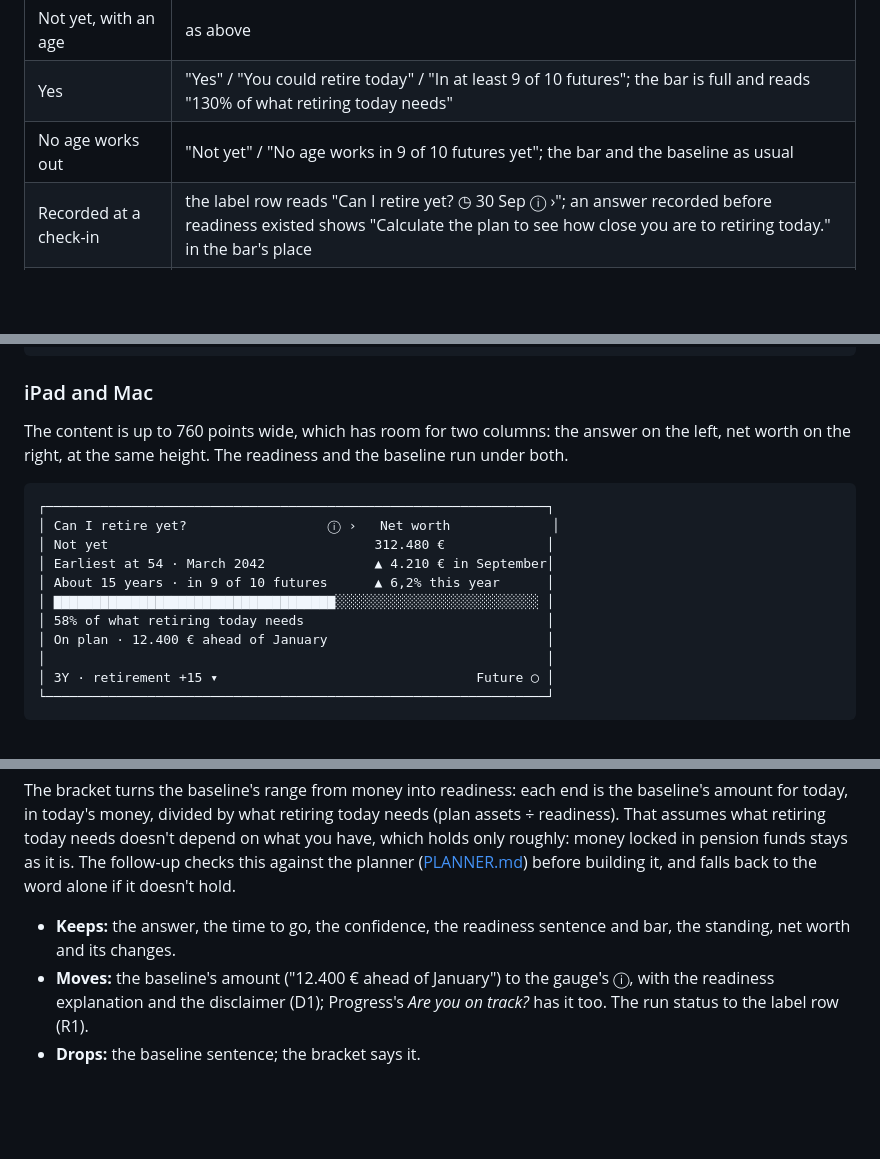
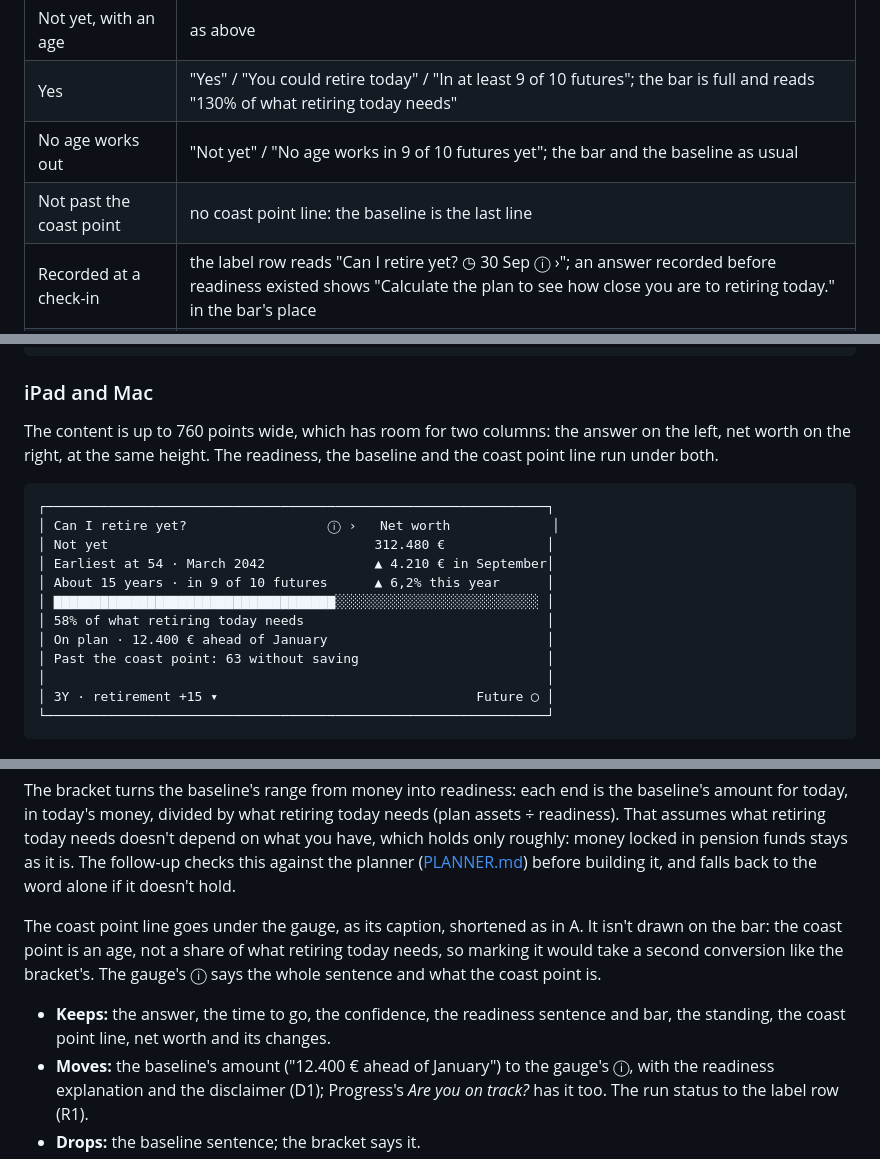
Before and after one commit to j23n/caniretireyet, a Markdown page: docs/design/overview-header.md, 3 parts joined by grey strips. Rendered like a GitHub page; blank space fills up the shorter version.

````diff
--- a/docs/design/overview-header.md
+++ b/docs/design/overview-header.md
@@ -116,6 +128,7 @@ Today's order and hierarchy, with each piece said once and shorter. The answer i
 | Not yet, with an age | as above |
 | Yes | "Yes" / "You could retire today" / "In at least 9 of 10 futures"; the bar is full and reads "130% of what retiring today needs" |
 | No age works out | "Not yet" / "No age works in 9 of 10 futures yet"; the bar and the baseline as usual |
+| Not past the coast point | no coast point line: the baseline is the last line |
 | Recorded at a check-in | the label row reads "Can I retire yet?  ◷ 30 Sep  ⓘ ›"; an answer recorded before readiness existed shows "Calculate the plan to see how close you are to retiring today." in the bar's place |
 | Out of date | the label row reads "Can I retire yet?  [Calculate]  ⓘ ›"; the answer's lines dim; the ⓘ also says "Calculated before your latest changes" |
 | Calculating | the label row reads "Can I retire yet?  Calculating 29%  ›" |
@@ -134,7 +147,7 @@ Out of date                                  Calculating
 
 ### iPad and Mac
 
-The content is up to 760 points wide, which has room for two columns: the answer on the left, net worth on the right, at the same height. The readiness and the baseline run under both.
+The content is up to 760 points wide, which has room for two columns: the answer on the left, net worth on the right, at the same height. The readiness, the baseline and the coast point line run under both.
 
 ```
 ┌────────────────────────────────────────────────────────────────┐
@@ -145,6 +158,7 @@ The content is up to 760 points wide, which has room for two columns: the answer
 │ ▇▇▇▇▇▇▇▇▇▇▇▇▇▇▇▇▇▇▇▇▇▇▇▇▇▇▇▇▇▇▇▇▇▇▇▇░░░░░░░░░░░░░░░░░░░░░░░░░░ │
 │ 58% of what retiring today needs                               │
 │ On plan · 12.400 € ahead of January                            │
+│ Past the coast point: 63 without saving                        │
 │                                                                │
 │ 3Y · retirement +15 ▾                                 Future ◯ │
 └────────────────────────────────────────────────────────────────┘
@@ -258,7 +278,9 @@ The answer, then one picture of how far along you are: the readiness bar with th
 
 The bracket turns the baseline's range from money into readiness: each end is the baseline's amount for today, in today's money, divided by what retiring today needs (plan assets ÷ readiness). That assumes what retiring today needs doesn't depend on what you have, which holds only roughly: money locked in pension funds stays as it is. The follow-up checks this against the planner ([PLANNER.md](../PLANNER.md#assets-needed-to-retire-today)) before building it, and falls back to the word alone if it doesn't hold.
 
-- **Keeps:** the answer, the time to go, the confidence, the readiness sentence and bar, the standing, net worth and its changes.
+The coast point line goes under the gauge, as its caption, shortened as in A. It isn't drawn on the bar: the coast point is an age, not a share of what retiring today needs, so marking it would take a second conversion like the bracket's. The gauge's ⓘ says the whole sentence and what the coast point is.
+
+- **Keeps:** the answer, the time to go, the confidence, the readiness sentence and bar, the standing, the coast point line, net worth and its changes.
 - **Moves:** the baseline's amount ("12.400 € ahead of January") to the gauge's ⓘ, with the readiness explanation and the disclaimer (D1); Progress's *Are you on track?* has it too. The run status to the label row (R1).
 - **Drops:** the baseline sentence; the bracket says it.
 - **Type styles:** three (title2, title3, subheadline). The answer drops from largeTitle to title2 so "Not yet · earliest at 54" fits on one line on an iPhone.
````
Also changed, not shown: other parts of docs/design/overview-header.md (+33 -9 lines).
